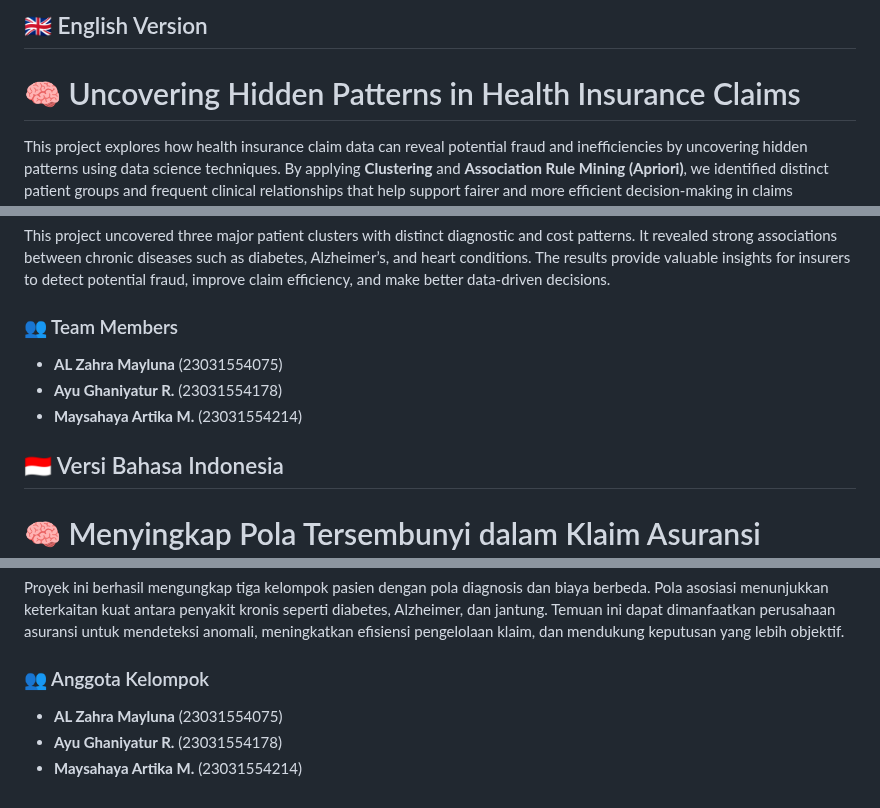
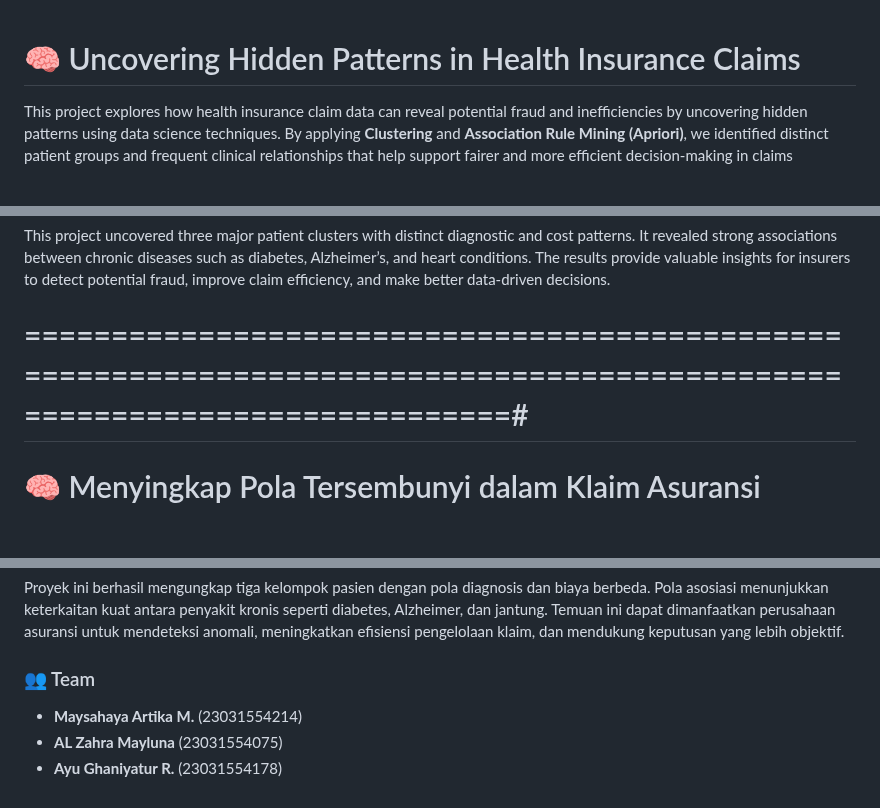
Before and after one commit to hyukani/project-2025, a Markdown page: hospital-insurance-claims/README.md, 3 parts joined by grey strips. GitHub-like rendering; blank space fills up the shorter version.

```diff
--- a/hospital-insurance-claims/README.md
+++ b/hospital-insurance-claims/README.md
@@ -1,5 +1,3 @@
-## 🇬🇧 English Version
-
 # 🧠 Uncovering Hidden Patterns in Health Insurance Claims
 
 This project explores how health insurance claim data can reveal potential fraud and inefficiencies by uncovering hidden patterns using data science techniques. By applying **Clustering** and **Association Rule Mining (Apriori)**, we identified distinct patient groups and frequent clinical relationships that help support fairer and more efficient decision-making in claims management.
@@ -57,14 +55,7 @@ These indicate frequent follow-ups, lab diagnostics, and chronic care routines i
 
 This project uncovered three major patient clusters with distinct diagnostic and cost patterns. It revealed strong associations between chronic diseases such as diabetes, Alzheimer’s, and heart conditions. The results provide valuable insights for insurers to detect potential fraud, improve claim efficiency, and make better data-driven decisions.
 
-### 👥 Team Members
-
-- **AL Zahra Mayluna** (23031554075)
-- **Ayu Ghaniyatur R.** (23031554178)
-- **Maysahaya Artika M.** (23031554214)
-
-
-## 🇮🇩 Versi Bahasa Indonesia
+# ==========================================================================================================================#
 
 # 🧠 Menyingkap Pola Tersembunyi dalam Klaim Asuransi Kesehatan
 
@@ -123,8 +114,8 @@ Hal ini mencerminkan rutinitas kontrol, pemeriksaan laboratorium, dan perawatan
 
 Proyek ini berhasil mengungkap tiga kelompok pasien dengan pola diagnosis dan biaya berbeda. Pola asosiasi menunjukkan keterkaitan kuat antara penyakit kronis seperti diabetes, Alzheimer, dan jantung. Temuan ini dapat dimanfaatkan perusahaan asuransi untuk mendeteksi anomali, meningkatkan efisiensi pengelolaan klaim, dan mendukung keputusan yang lebih objektif.
 
-### 👥 Anggota Kelompok
+### 👥 Team
 
+- **Maysahaya Artika M.** (23031554214)
 - **AL Zahra Mayluna** (23031554075)
 - **Ayu Ghaniyatur R.** (23031554178)
-- **Maysahaya Artika M.** (23031554214)
```
